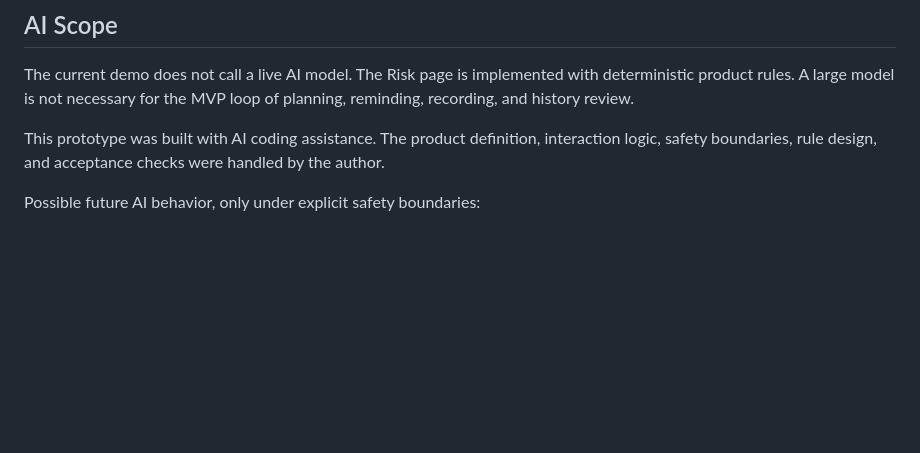
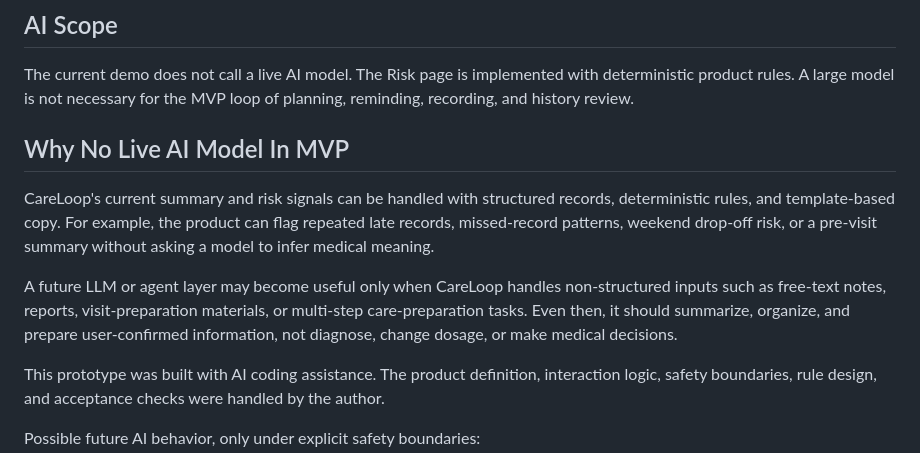
Before and after one commit to nizhou2023-lab/care-loop, a Markdown page: README.md, the part around the change. Rendered like a GitHub page; blank space fills up the shorter version.

Commit message:
Document rule-based summary rationale

```diff
--- a/README.md
+++ b/README.md
@@ -27,6 +27,19 @@ recommend dosage, or provide missed-dose instructions.
 The current demo does not call a live AI model. The Risk page is implemented
 with deterministic product rules. A large model is not necessary for the MVP
 loop of planning, reminding, recording, and history review.
+
+## Why No Live AI Model In MVP
+
+CareLoop's current summary and risk signals can be handled with structured
+records, deterministic rules, and template-based copy. For example, the product
+can flag repeated late records, missed-record patterns, weekend drop-off risk,
+or a pre-visit summary without asking a model to infer medical meaning.
+
+A future LLM or agent layer may become useful only when CareLoop handles
+non-structured inputs such as free-text notes, reports, visit-preparation
+materials, or multi-step care-preparation tasks. Even then, it should summarize,
+organize, and prepare user-confirmed information, not diagnose, change dosage,
+or make medical decisions.
 
 This prototype was built with AI coding assistance. The product definition,
 interaction logic, safety boundaries, rule design, and acceptance checks were
```
